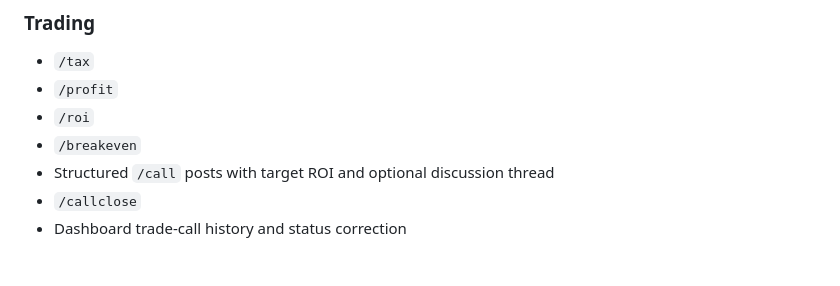
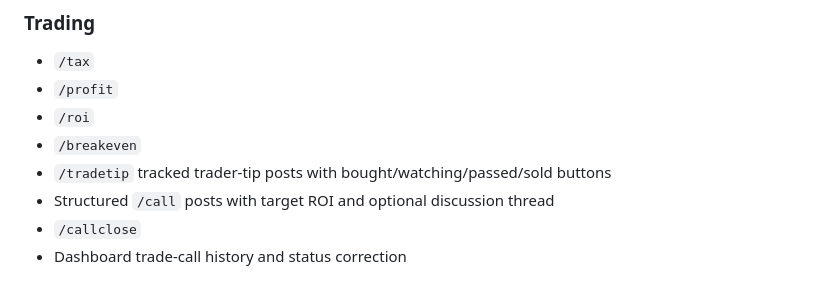
Before and after one commit to simonhayes51/fut-trader-bot, a Markdown page: community-platform/README.md, the part around the change. GitHub-like rendering.

Commit message:
Move trade tip tracking to community platform: update community-platform/README.md

```diff
--- a/community-platform/README.md
+++ b/community-platform/README.md
@@ -21,6 +21,7 @@ A standalone Discord community bot + web control panel for an FC27 trading serve
 - `/profit`
 - `/roi`
 - `/breakeven`
+- `/tradetip` tracked trader-tip posts with bought/watching/passed/sold buttons
 - Structured `/call` posts with target ROI and optional discussion thread
 - `/callclose`
 - Dashboard trade-call history and status correction
```
